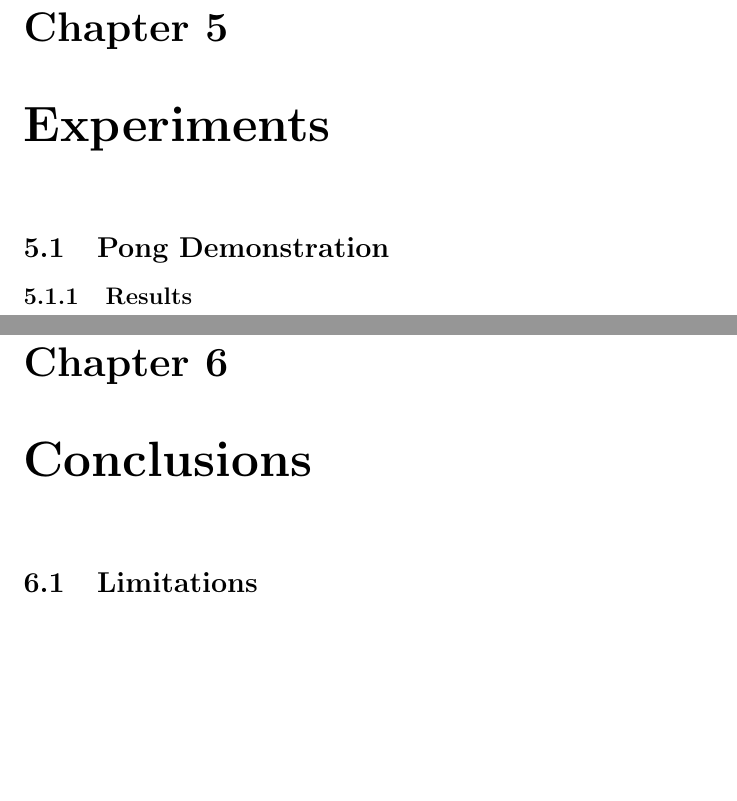
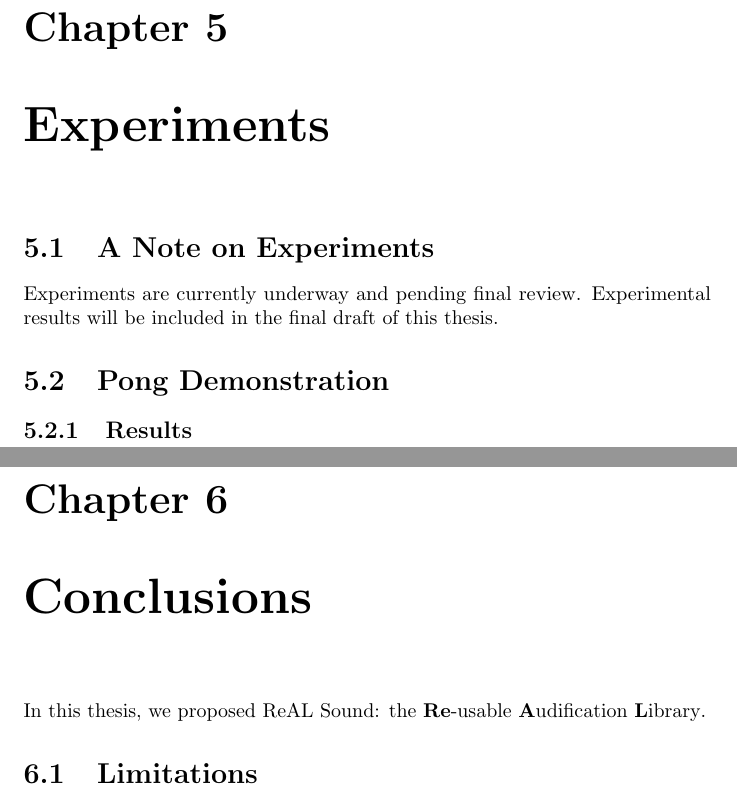
Before and after one commit to MeirArani/ReALSound, a LaTeX thesis (Thesis/main.tex): two parts of pages 63 and 64 of 76, joined at a grey line, cut so that both start at the same text, the shorter picture padded with empty space. Compiled offline with pdfLaTeX.

Commit message:
Added ch5 note

```diff
--- a/Thesis/main.tex
+++ b/Thesis/main.tex
@@ -1364,11 +1364,17 @@ Using these few off-the-shelf libraries, we now have everything we need to imple
 %%% EXPERIMENTS
 
 \chapter{Experiments}
+
+\section{A Note on Experiments}
+Experiments are currently underway and pending final review. Experimental results will be included in the final draft of this thesis.
+
 \section{Pong Demonstration}
 \subsection{Results}
 
 %%% CONCLUSION
 \chapter{Conclusions}
+In this thesis, we proposed \rs: the \rsfull.
+
 \section{Limitations}
 \section{Future Work}
 
```
Also changed, not shown: Thesis/main.pdf, 6 other files.
